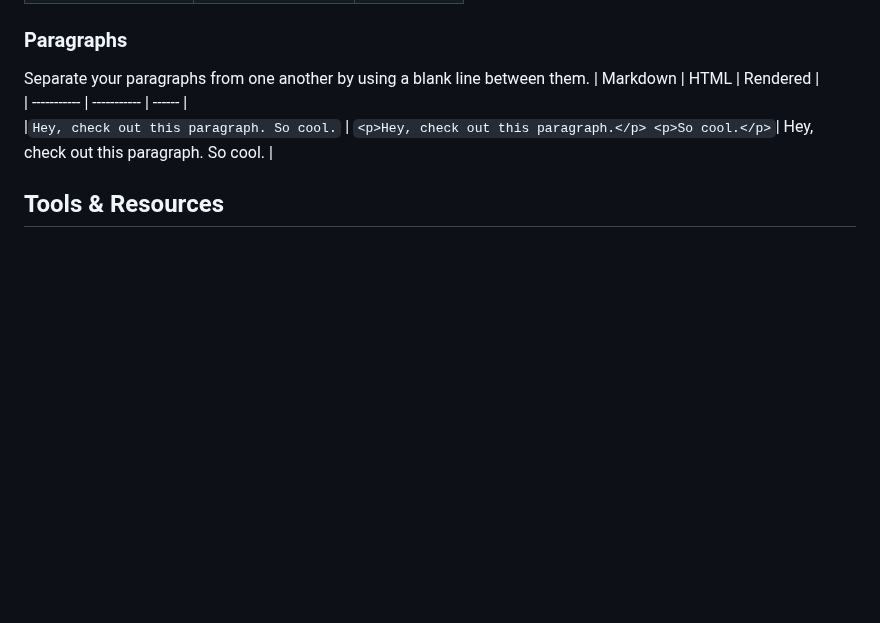
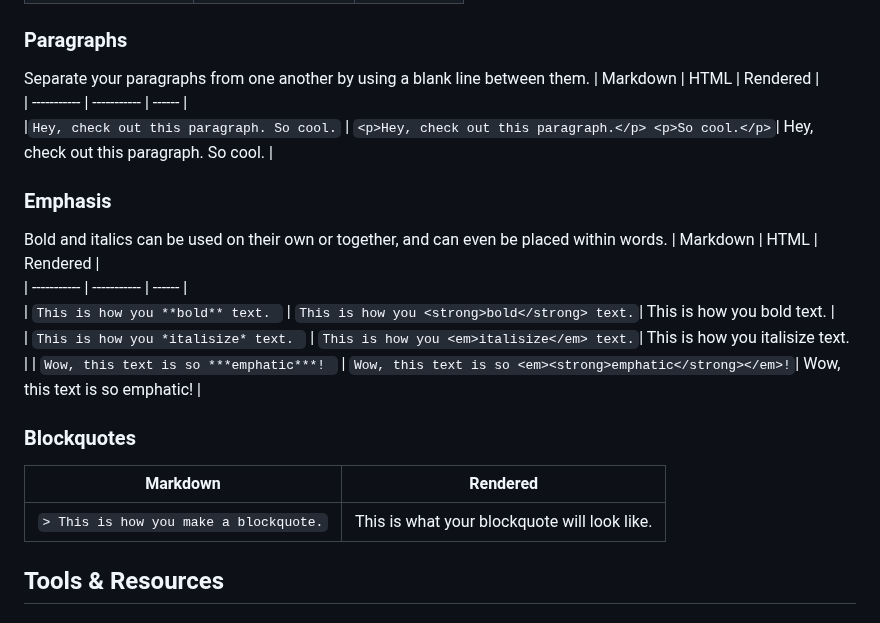
Before and after one commit to happymeal808/group-07-presentation-website, a Markdown page: README.md, the part around the change. Drawn GitHub-style; blank space fills up the shorter version.

```diff
--- a/README.md
+++ b/README.md
@@ -68,6 +68,21 @@ Separate your paragraphs from one another by using a blank line between them.
 | ----------- | ----------- | ------ |
 |` Hey, check out this paragraph. So cool. `  | `<p>Hey, check out this paragraph.</p> <p>So cool.</p>`| Hey, check out this paragraph. So cool.  |
 
+
+### Emphasis
+
+Bold and italics can be used on their own or together, and can even be placed within words.
+| Markdown     | HTML |  Rendered  |
+| ----------- | ----------- | ------ |
+| `This is how you **bold** text. `   | `This is how you <strong>bold</strong> text.`| This is how you bold text.  |
+| `This is how you *italisize* text. `   | `This is how you <em>italisize</em> text.`| This is how you italisize text.  |
+| `Wow, this text is so ***emphatic***! `   | `Wow, this text is so <em><strong>emphatic</strong></em>!`| Wow, this text is so emphatic! |
+
+### Blockquotes
+| Markdown     |  Rendered  |
+| -----------  | ------ |
+| `> This is how you make a blockquote.`   | 	This is what your blockquote will look like.  |
+
 ## Tools & Resources
 
 ### Tutorials:
```
